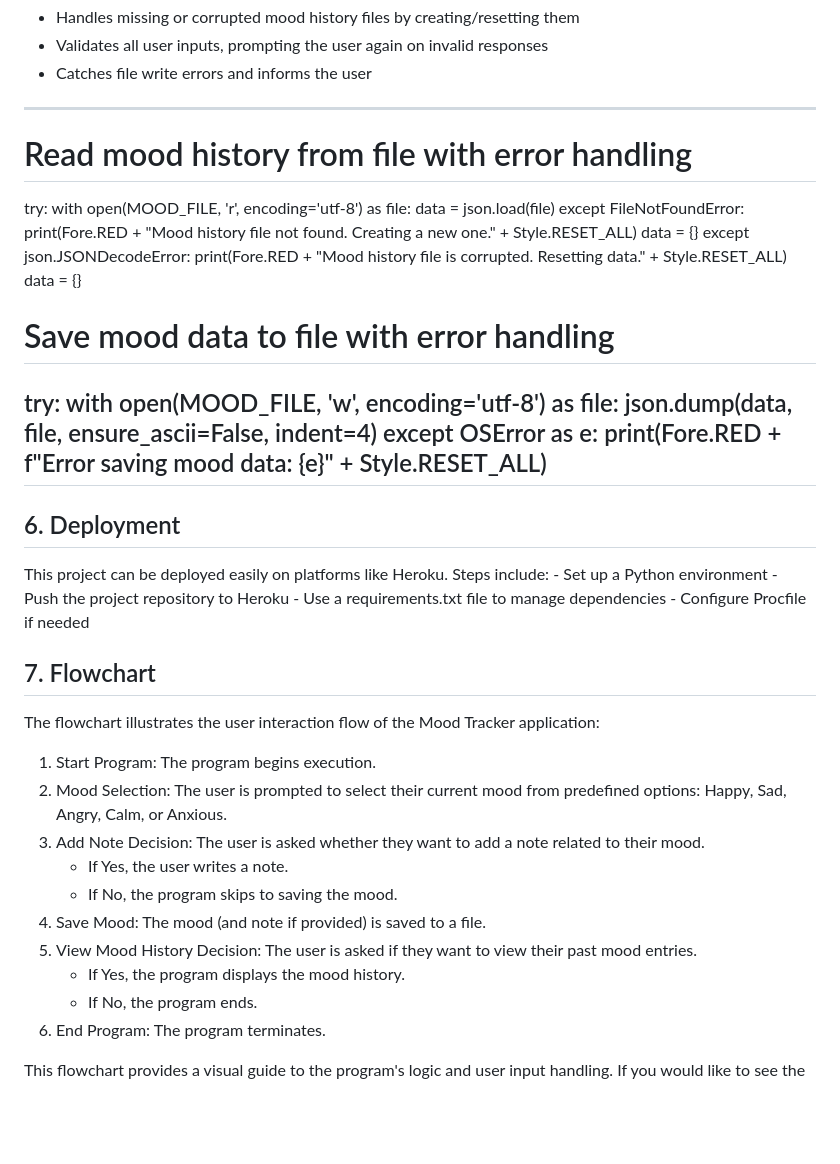
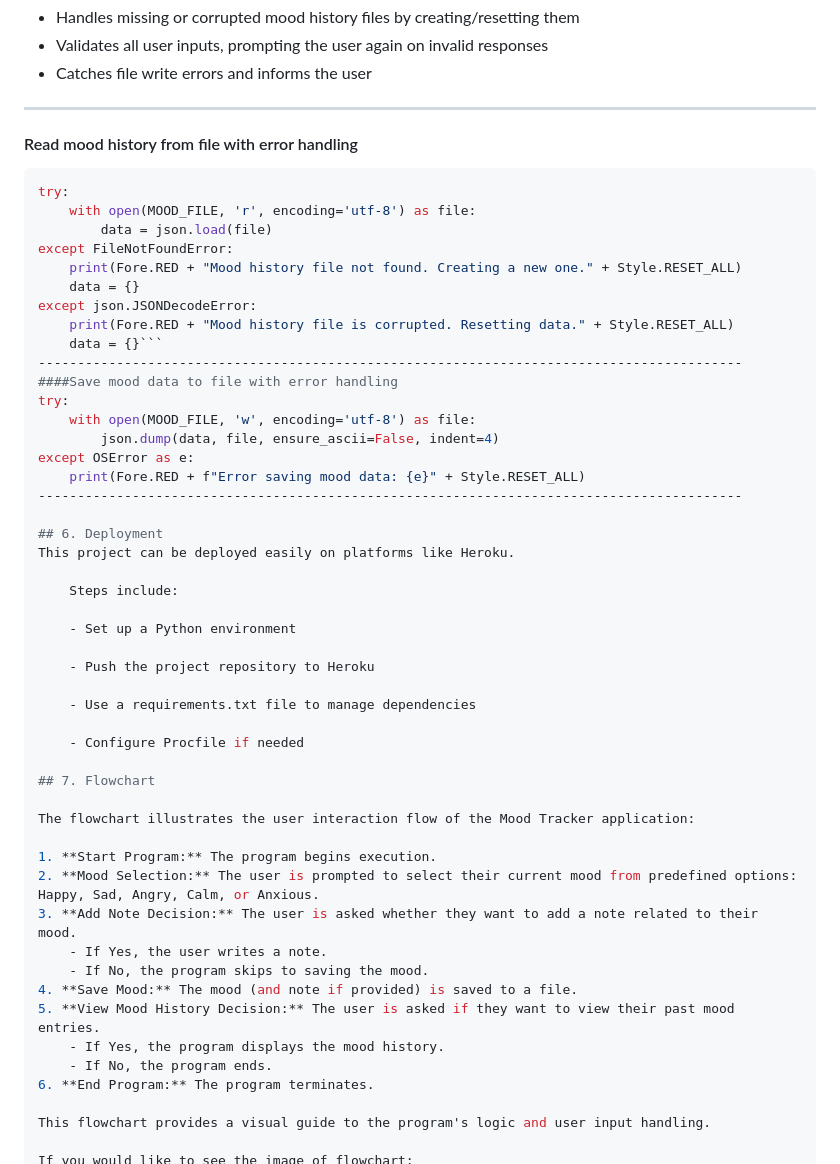
Before and after one commit to PDennise/mood_tracker, a Markdown page: README.md, the part around the change printed below. GitHub-like rendering; blank space fills up the shorter version.

Commit message:
Separate code snippets with headings and dividers for clearer README layout

````diff
--- a/README.md
+++ b/README.md
@@ -60,7 +82,9 @@ Goodbye! Have a nice day!
 - Validates all user inputs, prompting the user again on invalid responses
 - Catches file write errors and informs the user
 ------------------------------------------------------------------------------------------
-# Read mood history from file with error handling
+#### Read mood history from file with error handling
+
+```python
 try:
     with open(MOOD_FILE, 'r', encoding='utf-8') as file:
         data = json.load(file)
@@ -69,9 +93,9 @@ except FileNotFoundError:
     data = {}
 except json.JSONDecodeError:
     print(Fore.RED + "Mood history file is corrupted. Resetting data." + Style.RESET_ALL)
-    data = {}
-
-# Save mood data to file with error handling
+    data = {}```
+------------------------------------------------------------------------------------------
+####Save mood data to file with error handling
 try:
     with open(MOOD_FILE, 'w', encoding='utf-8') as file:
         json.dump(data, file, ensure_ascii=False, indent=4)
@@ -81,27 +105,33 @@ except OSError as e:
 
 ## 6. Deployment
 This project can be deployed easily on platforms like Heroku.
+
     Steps include:
+
     - Set up a Python environment
+
     - Push the project repository to Heroku
+
     - Use a requirements.txt file to manage dependencies
+
     - Configure Procfile if needed
 
 ## 7. Flowchart
 
 The flowchart illustrates the user interaction flow of the Mood Tracker application:
 
-1. Start Program: The program begins execution.
-2. Mood Selection: The user is prompted to select their current mood from predefined options: Happy, Sad, Angry, Calm, or Anxious.
-3. Add Note Decision: The user is asked whether they want to add a note related to their mood.
+1. **Start Program:** The program begins execution.
+2. **Mood Selection:** The user is prompted to select their current mood from predefined options: Happy, Sad, Angry, Calm, or Anxious.
+3. **Add Note Decision:** The user is asked whether they want to add a note related to their mood.
     - If Yes, the user writes a note.
     - If No, the program skips to saving the mood.
-4. Save Mood: The mood (and note if provided) is saved to a file.
-5. View Mood History Decision: The user is asked if they want to view their past mood entries.
+4. **Save Mood:** The mood (and note if provided) is saved to a file.
+5. **View Mood History Decision:** The user is asked if they want to view their past mood entries.
     - If Yes, the program displays the mood history.
     - If No, the program ends.
-6. End Program: The program terminates.
+6. **End Program:** The program terminates.
 
 This flowchart provides a visual guide to the program's logic and user input handling.
+
 If you would like to see the image of flowchart:
 ![Flowchart](flowchart-mood_tracker.png)
````
Also changed, not shown: other parts of README.md (+31 -9 lines).
